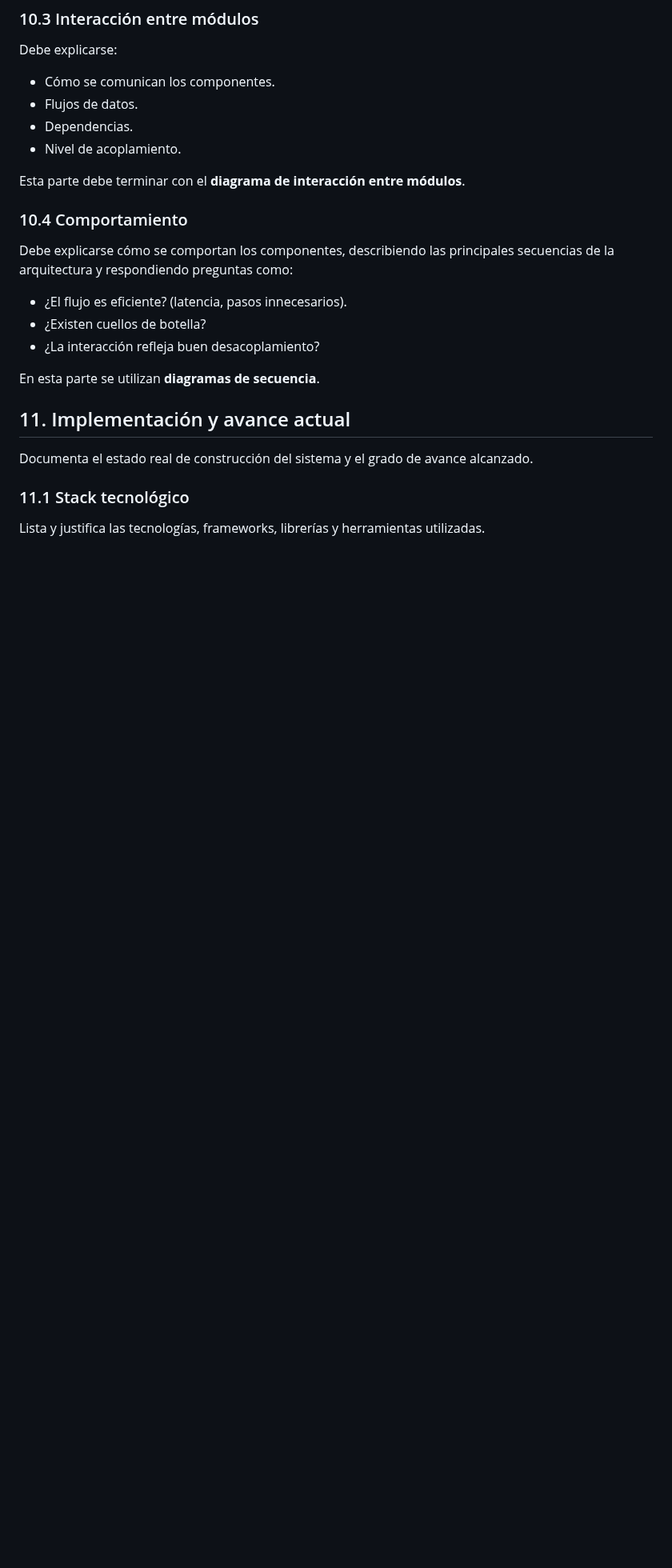
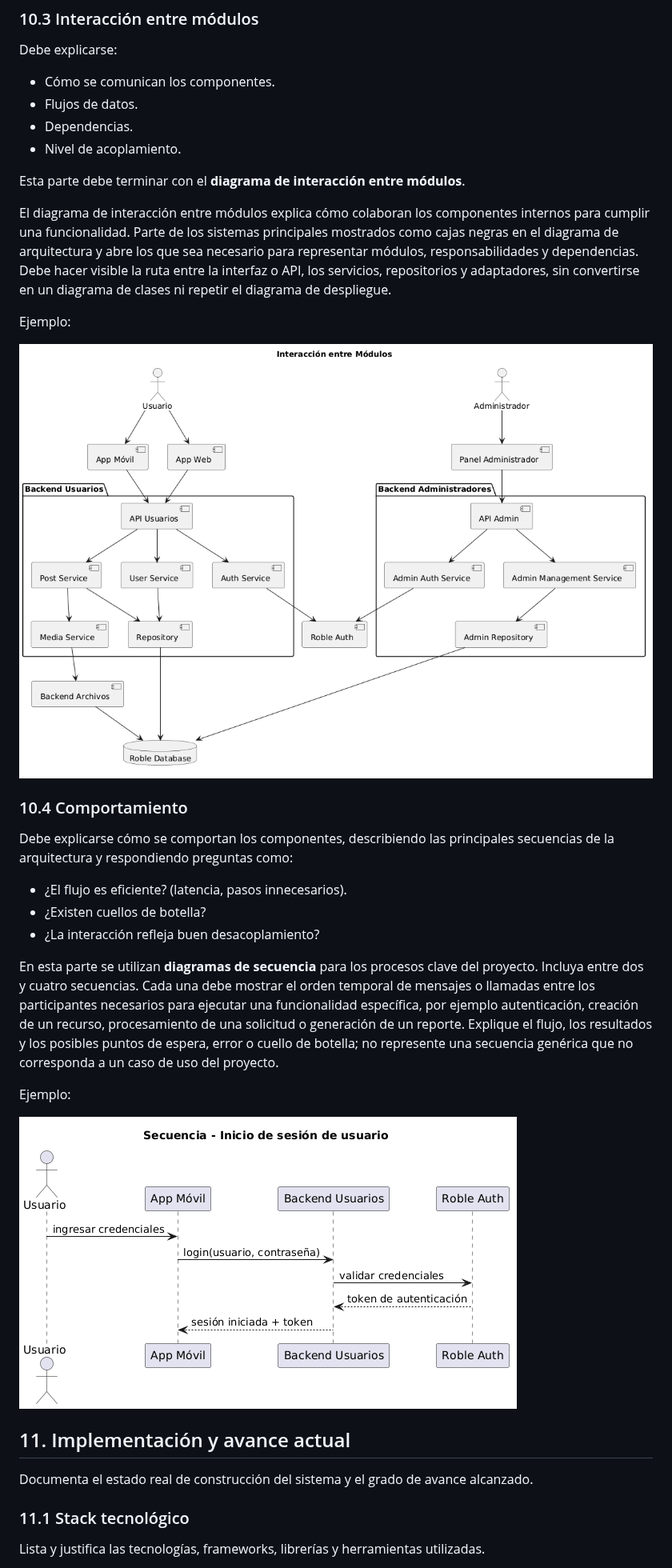
Before and after one commit to augustosalazar/pf_modelo_repositorio, a Markdown page: SegundoInforme.md, the part around one of its changes. Shown at 80% size. GitHub-like rendering; pictures changed too: assets/diagramas/ejemplo-interaccion-modulos.png (added), assets/diagramas/ejemplo-secuencia.png (added); blank space fills up the shorter version.

Commit message:
Diagramas incluidos

```diff
--- a/SegundoInforme.md
+++ b/SegundoInforme.md
@@ -135,6 +152,18 @@ Debe explicarse:
 
 Esta parte debe terminar con el **diagrama de interacción entre módulos**.
 
+El diagrama de interacción entre módulos explica cómo colaboran los componentes
+internos para cumplir una funcionalidad. Parte de los sistemas principales
+mostrados como cajas negras en el diagrama de arquitectura y abre los que sea
+necesario para representar módulos, responsabilidades y dependencias. Debe
+hacer visible la ruta entre la interfaz o API, los servicios, repositorios y
+adaptadores, sin convertirse en un diagrama de clases ni repetir el diagrama de
+despliegue.
+
+Ejemplo:
+
+![Ejemplo de diagrama de interacción entre módulos](./assets/diagramas/ejemplo-interaccion-modulos.png)
+
 ### 10.4 Comportamiento
 
 Debe explicarse cómo se comportan los componentes, describiendo las principales secuencias de la arquitectura y respondiendo preguntas como:
@@ -143,7 +172,18 @@ Debe explicarse cómo se comportan los componentes, describiendo las principales
 - ¿Existen cuellos de botella?
 - ¿La interacción refleja buen desacoplamiento?
 
-En esta parte se utilizan **diagramas de secuencia**.
+En esta parte se utilizan **diagramas de secuencia** para los procesos clave del
+proyecto. Incluya entre dos y cuatro secuencias. Cada una debe mostrar el orden
+temporal de mensajes o llamadas entre los participantes necesarios para ejecutar
+una funcionalidad específica, por ejemplo autenticación, creación de un recurso,
+procesamiento de una solicitud o generación de un reporte. Explique el flujo,
+los resultados y los posibles puntos de espera, error o cuello de botella; no
+represente una secuencia genérica que no corresponda a un caso de uso del
+proyecto.
+
+Ejemplo:
+
+![Ejemplo de diagrama de secuencia](./assets/diagramas/ejemplo-secuencia.png)
 
 ## 11. Implementación y avance actual
 
```
Also changed, not shown: other parts of SegundoInforme.md (+28 -0 lines), InformeFinal.md (+25 -1 lines), assets/diagramas/ejemplo-arquitectura.png (added), assets/diagramas/ejemplo-despliegue.png (added), 1 other file.
